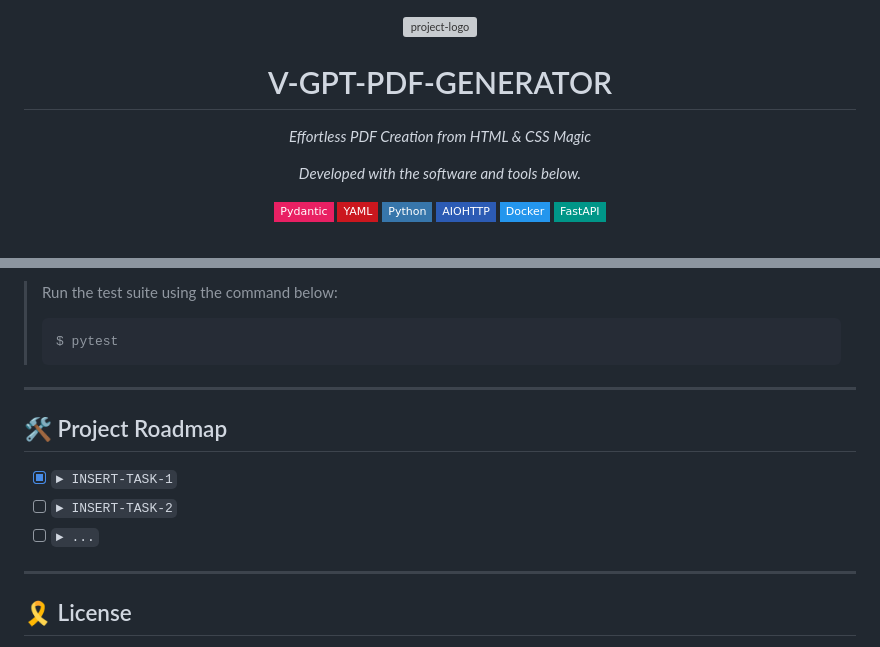
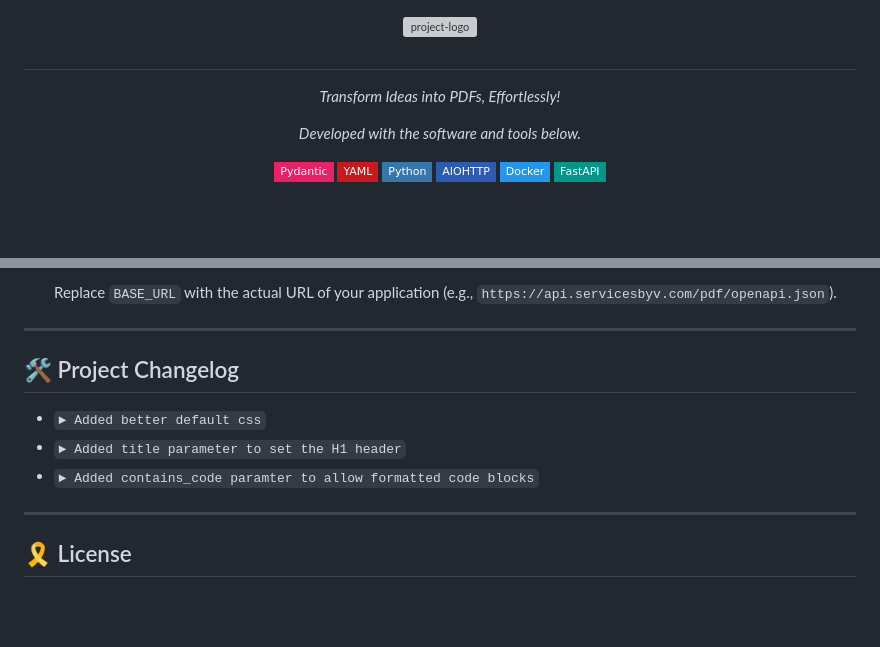
Before and after one commit to djav1985/v-gpt-pdf-generator, a Markdown page: README.md, 2 parts joined by grey strips. Rendered like a GitHub page; badges without logos; blank space fills up the shorter version; grey boxes are pictures that could not be loaded.

````diff
--- a/README.md
+++ b/README.md
@@ -2,10 +2,10 @@
   <img src="v-gpt-pdf-generator.png" width="60%" alt="project-logo">
 </p>
 <p align="center">
-    <h1 align="center">V-GPT-PDF-GENERATOR</h1>
+    <h1 align="center"></h1>
 </p>
 <p align="center">
-    <em>Effortless PDF Creation from HTML & CSS Magic</em>
+    <em>Transform Ideas into PDFs, Effortlessly!</em>
 </p>
 <p align="center">
 	<!-- local repository, no metadata badges. -->
@@ -153,16 +168,12 @@ The v-gpt-pdf-generator is an efficient, FastAPI-based web service designed to c
 
-> Run the test suite using the command below:
-> ```console
-> $ pytest
-> ```
-
+   Replace `BASE_URL` with the actual URL of your application (e.g., `https://api.servicesbyv.com/pdf/openapi.json`).
 ---
 
-## 🛠 Project Roadmap
+## 🛠 Project Changelog
 
-- [X] `► INSERT-TASK-1`
-- [ ] `► INSERT-TASK-2`
-- [ ] `► ...`
+-  `► Added better default css`
+-  `► Added title parameter to set the H1 header`
+-  `► Added contains_code paramter to allow formatted code blocks`
 
 ---
 
````
Also changed, not shown: other parts of README.md (+65 -50 lines).
